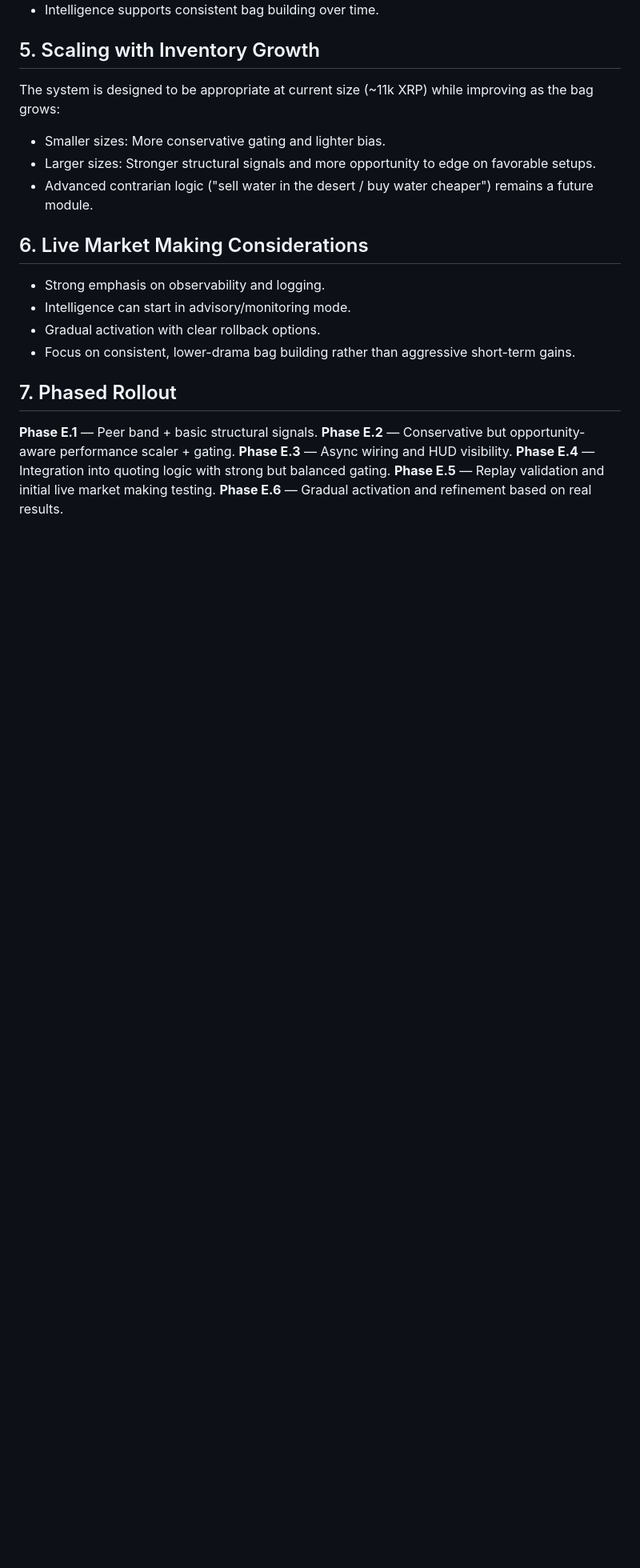
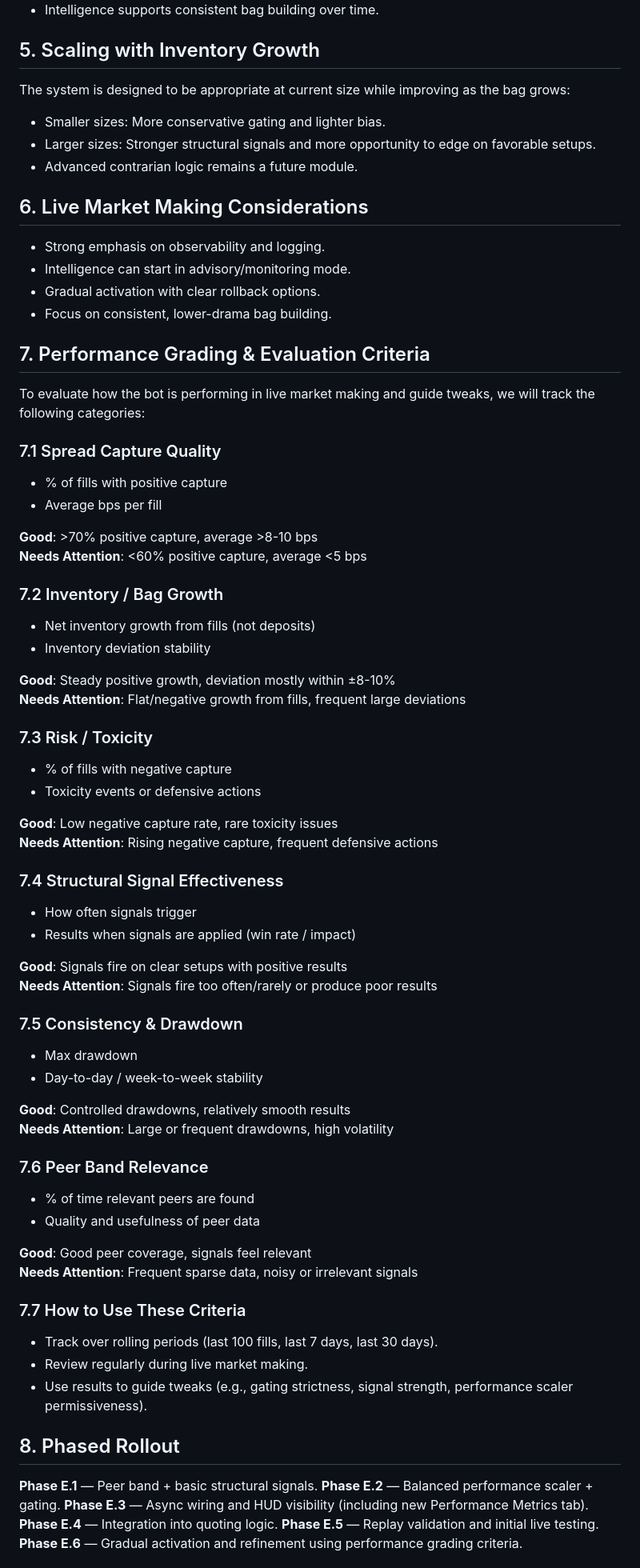
Before and after one commit to mdeckstine1/xledgermate, a Markdown page: experimental/PHASE_E_INTELLIGENCE_IMPLEMENTATION_PLAN.md, the part around one of its changes. Shown at 80% size. Drawn GitHub-style; blank space fills up the shorter version.

Commit message:
Update Phase E plan - add Performance Grading section and new Performance Metrics tab

```diff
--- a/experimental/PHASE_E_INTELLIGENCE_IMPLEMENTATION_PLAN.md
+++ b/experimental/PHASE_E_INTELLIGENCE_IMPLEMENTATION_PLAN.md
@@ -72,24 +72,75 @@ Key principles:
 
 ## 5. Scaling with Inventory Growth
 
-The system is designed to be appropriate at current size (~11k XRP) while improving as the bag grows:
+The system is designed to be appropriate at current size while improving as the bag grows:
 - Smaller sizes: More conservative gating and lighter bias.
 - Larger sizes: Stronger structural signals and more opportunity to edge on favorable setups.
-- Advanced contrarian logic ("sell water in the desert / buy water cheaper") remains a future module.
+- Advanced contrarian logic remains a future module.
 
 ## 6. Live Market Making Considerations
 
 - Strong emphasis on observability and logging.
 - Intelligence can start in advisory/monitoring mode.
 - Gradual activation with clear rollback options.
-- Focus on consistent, lower-drama bag building rather than aggressive short-term gains.
+- Focus on consistent, lower-drama bag building.
 
-## 7. Phased Rollout
+## 7. Performance Grading & Evaluation Criteria
+
+To evaluate how the bot is performing in live market making and guide tweaks, we will track the following categories:
+
+### 7.1 Spread Capture Quality
+- % of fills with positive capture
+- Average bps per fill
+
+**Good**: >70% positive capture, average >8-10 bps
+**Needs Attention**: <60% positive capture, average <5 bps
+
+### 7.2 Inventory / Bag Growth
+- Net inventory growth from fills (not deposits)
+- Inventory deviation stability
+
+**Good**: Steady positive growth, deviation mostly within ±8-10%
+**Needs Attention**: Flat/negative growth from fills, frequent large deviations
+
+### 7.3 Risk / Toxicity
+- % of fills with negative capture
+- Toxicity events or defensive actions
+
+**Good**: Low negative capture rate, rare toxicity issues
+**Needs Attention**: Rising negative capture, frequent defensive actions
+
+### 7.4 Structural Signal Effectiveness
+- How often signals trigger
+- Results when signals are applied (win rate / impact)
+
+**Good**: Signals fire on clear setups with positive results
+**Needs Attention**: Signals fire too often/rarely or produce poor results
+
+### 7.5 Consistency & Drawdown
+- Max drawdown
+- Day-to-day / week-to-week stability
+
+**Good**: Controlled drawdowns, relatively smooth results
+**Needs Attention**: Large or frequent drawdowns, high volatility
+
+### 7.6 Peer Band Relevance
+- % of time relevant peers are found
+- Quality and usefulness of peer data
+
+**Good**: Good peer coverage, signals feel relevant
+**Needs Attention**: Frequent sparse data, noisy or irrelevant signals
+
+### 7.7 How to Use These Criteria
+- Track over rolling periods (last 100 fills, last 7 days, last 30 days).
+- Review regularly during live market making.
+- Use results to guide tweaks (e.g., gating strictness, signal strength, performance scaler permissiveness).
+
+## 8. Phased Rollout
 
 **Phase E.1** — Peer band + basic structural signals.
-**Phase E.2** — Conservative but opportunity-aware performance scaler + gating.
-**Phase E.3** — Async wiring and HUD visibility.
-**Phase E.4** — Integration into quoting logic with strong but balanced gating.
-**Phase E.5** — Replay validation and initial live market making testing.
-**Phase E.6** — Gradual activation and refinement based on real results.
+**Phase E.2** — Balanced performance scaler + gating.
+**Phase E.3** — Async wiring and HUD visibility (including new Performance Metrics tab).
+**Phase E.4** — Integration into quoting logic.
+**Phase E.5** — Replay validation and initial live testing.
+**Phase E.6** — Gradual activation and refinement using performance grading criteria.
 
```
Also changed, not shown: other parts of experimental/PHASE_E_INTELLIGENCE_IMPLEMENTATION_PLAN.md (+7 -7 lines).
